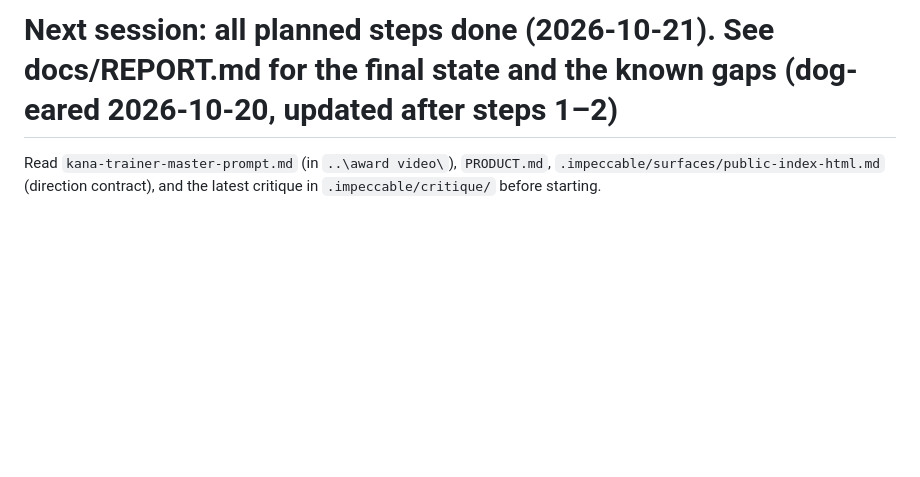
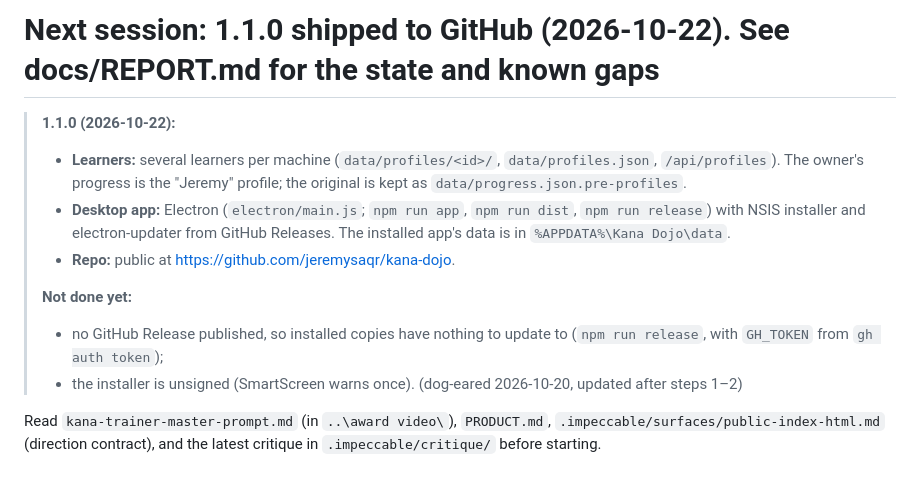
Before and after one commit to jeremysaqr/kana-dojo, a Markdown page: docs/NEXT.md, the part around the change. Drawn GitHub-style; blank space fills up the shorter version.

Commit message:
Docs: record 1.1.0 (learners, desktop app, GitHub)
Co-Authored-By: Claude Opus 5.5 <noreply@anthropic.com>

```diff
--- a/docs/NEXT.md
+++ b/docs/NEXT.md
@@ -1,4 +1,13 @@
-# Next session: all planned steps done (2026-10-21). See docs/REPORT.md for the final state and the known gaps (dog-eared 2026-10-20, updated after steps 1–2)
+# Next session: 1.1.0 shipped to GitHub (2026-10-22). See docs/REPORT.md for the state and known gaps
+
+> **1.1.0 (2026-10-22):**
+> - **Learners:** several learners per machine (`data/profiles/<id>/`, `data/profiles.json`, `/api/profiles`). The owner's progress is the "Jeremy" profile; the original is kept as `data/progress.json.pre-profiles`.
+> - **Desktop app:** Electron (`electron/main.js`; `npm run app`, `npm run dist`, `npm run release`) with NSIS installer and electron-updater from GitHub Releases. The installed app's data is in `%APPDATA%\Kana Dojo\data`.
+> - **Repo:** public at https://github.com/jeremysaqr/kana-dojo.
+>
+> **Not done yet:**
+> - no GitHub Release published, so installed copies have nothing to update to (`npm run release`, with `GH_TOKEN` from `gh auth token`);
+> - the installer is unsigned (SmartScreen warns once). (dog-eared 2026-10-20, updated after steps 1–2)
 
 Read `kana-trainer-master-prompt.md` (in `..\award video\`), `PRODUCT.md`, `.impeccable/surfaces/public-index-html.md`
 (direction contract), and the latest critique in `.impeccable/critique/` before starting.
```
Also changed, not shown: docs/REPORT.md (+6 -0 lines).
